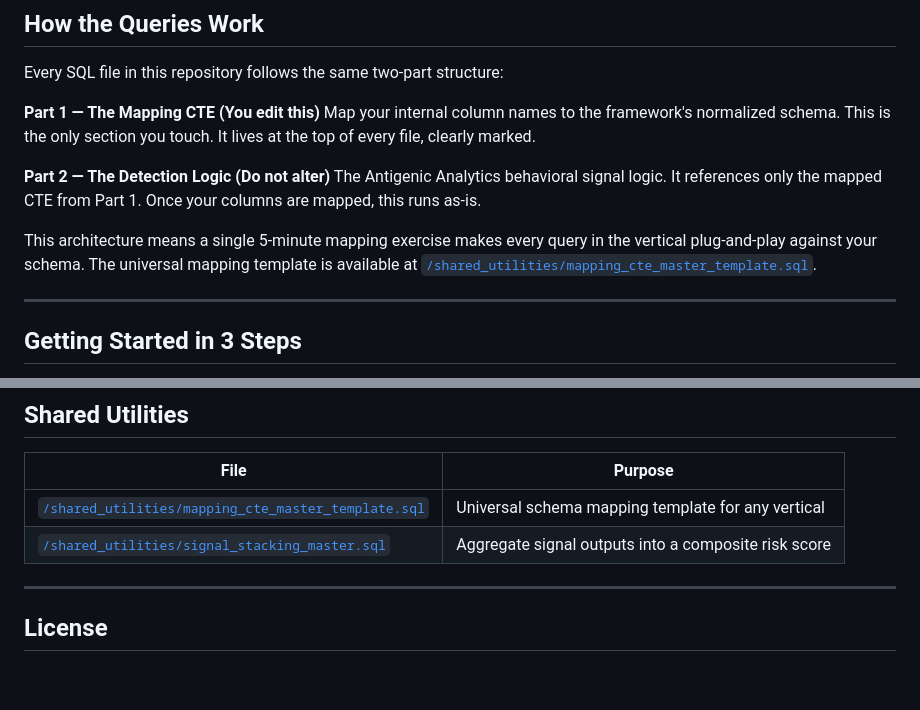
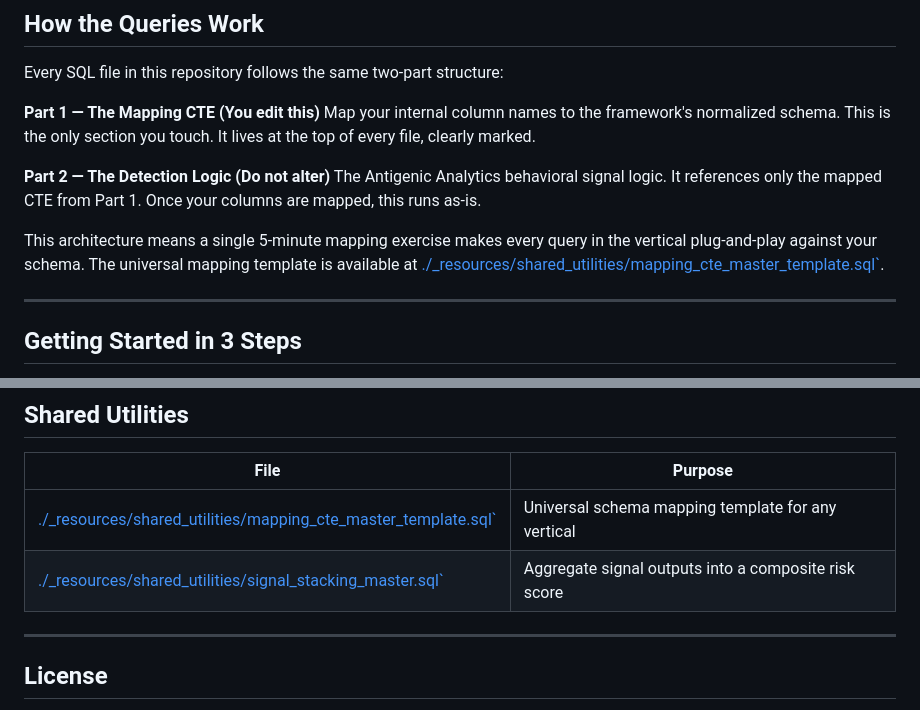
Before and after one commit to AustinOcampo/antigenic-analytics, a Markdown page: README.md, 2 parts joined by grey strips. Rendered like a GitHub page; blank space fills up the shorter version.

Commit message:
Fix shared_utilities paths after reorganize

```diff
--- a/README.md
+++ b/README.md
@@ -31,7 +31,7 @@ Map your internal column names to the framework's normalized schema. This is the
 **Part 2 — The Detection Logic (Do not alter)**
 The Antigenic Analytics behavioral signal logic. It references only the mapped CTE from Part 1. Once your columns are mapped, this runs as-is.
 
-This architecture means a single 5-minute mapping exercise makes every query in the vertical plug-and-play against your schema. The universal mapping template is available at [`/shared_utilities/mapping_cte_master_template.sql`](./shared_utilities/mapping_cte_master_template.sql).
+This architecture means a single 5-minute mapping exercise makes every query in the vertical plug-and-play against your schema. The universal mapping template is available at [./_resources/shared_utilities/mapping_cte_master_template.sql`](./_resources/shared_utilities/mapping_cte_master_template.sql).
 
 ---
 
@@ -150,8 +150,8 @@ Open any `.sql` file. Edit the Mapping CTE at the top. Run against your warehous
 
 | File | Purpose |
 | --- | --- |
-| [`/shared_utilities/mapping_cte_master_template.sql`](./shared_utilities/mapping_cte_master_template.sql) | Universal schema mapping template for any vertical |
-| [`/shared_utilities/signal_stacking_master.sql`](./shared_utilities/signal_stacking_master.sql) | Aggregate signal outputs into a composite risk score |
+| [./_resources/shared_utilities/mapping_cte_master_template.sql`](./_resources/shared_utilities/mapping_cte_master_template.sql) | Universal schema mapping template for any vertical |
+| [./_resources/shared_utilities/signal_stacking_master.sql`](./_resources/shared_utilities/signal_stacking_master.sql) | Aggregate signal outputs into a composite risk score |
 
 ---
 
```
